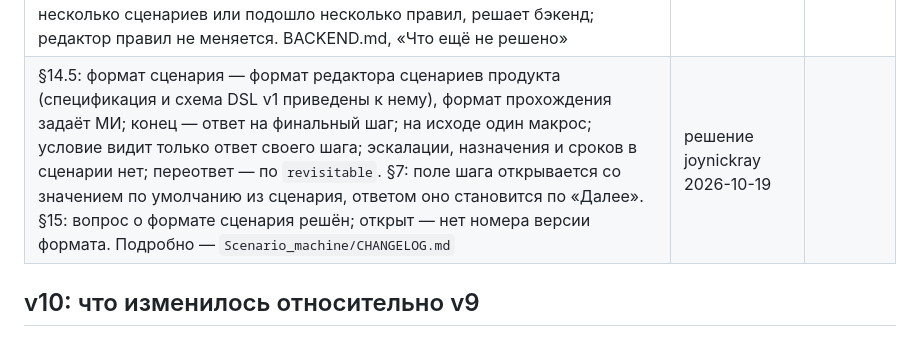
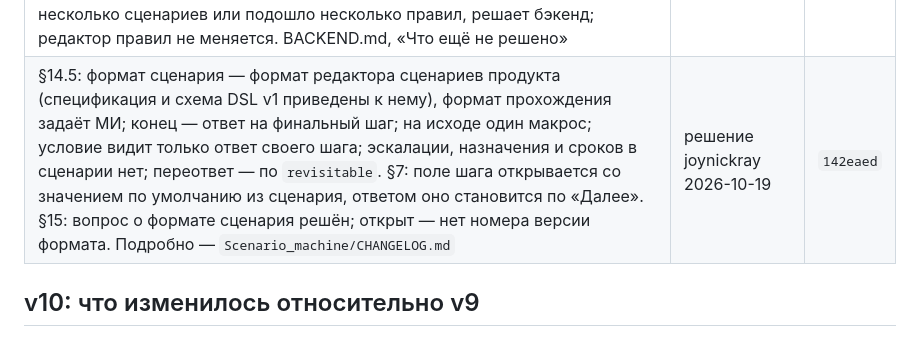
Before and after one commit to soulhome2/IM, a Markdown page: Specification/State_rules/CHANGELOG.md, the part around the change. GitHub-like rendering.

Commit message:
Хэш 142eaed в журналах изменений машины сценариев и правил
Co-Authored-By: Claude Opus 5.5 <noreply@anthropic.com>

```diff
--- a/Specification/State_rules/CHANGELOG.md
+++ b/Specification/State_rules/CHANGELOG.md
@@ -17,7 +17,7 @@
 | §7: переответ на пройденном шаге, который уводит путь на другую ветку, убирает ответы на шаги дальше по прежней — они остаются только в истории прохождения, карточка не предупреждает. Руководство оператора, §2. Демо-сценарии: одиночная отметка подписана «Подтверждаю» | RULE-94, решение 2026-10-19 — в); BUG-69, решение 2026-10-19 — а) | `9ffb8fb` |
 | §7, §14.5: после пройденных шагов карточка показывает серым шаги впереди — кратчайший путь до конца сценария; перейти на них нельзя, вместе с пройденными их M в «Шаг N из M». Контракт: поле `ahead` у `IncidentScenario`. Руководство оператора, §2 | RULE-95, решение 2026-10-19 — а) | `9ffb8fb` |
 | §14.5: прохождение создаётся на последней версии сценария правила инцидента, по которому создан инцидент; одно событие — один инцидент, у инцидента один сценарий с момента создания; в прототипе — по типу события. §15: открытый вопрос «как выбирается сценарий» переписан по серверу — как получить один инцидент с одним сценарием, если у правила несколько сценариев или подошло несколько правил, решает бэкенд; редактор правил не меняется. BACKEND.md, «Что ещё не решено» | решение 2026-10-19 | `3f4c405` |
-| §14.5: формат сценария — формат редактора сценариев продукта (спецификация и схема DSL v1 приведены к нему), формат прохождения задаёт МИ; конец — ответ на финальный шаг; на исходе один макрос; условие видит только ответ своего шага; эскалации, назначения и сроков в сценарии нет; переответ — по `revisitable`. §7: поле шага открывается со значением по умолчанию из сценария, ответом оно становится по «Далее». §15: вопрос о формате сценария решён; открыт — нет номера версии формата. Подробно — `Scenario_machine/CHANGELOG.md` | решение joynickray 2026-10-19 | |
+| §14.5: формат сценария — формат редактора сценариев продукта (спецификация и схема DSL v1 приведены к нему), формат прохождения задаёт МИ; конец — ответ на финальный шаг; на исходе один макрос; условие видит только ответ своего шага; эскалации, назначения и сроков в сценарии нет; переответ — по `revisitable`. §7: поле шага открывается со значением по умолчанию из сценария, ответом оно становится по «Далее». §15: вопрос о формате сценария решён; открыт — нет номера версии формата. Подробно — `Scenario_machine/CHANGELOG.md` | решение joynickray 2026-10-19 | `142eaed` |
 
 ## v10: что изменилось относительно v9
 
```
Also changed, not shown: Specification/Scenario_machine/CHANGELOG.md (+15 -15 lines).
